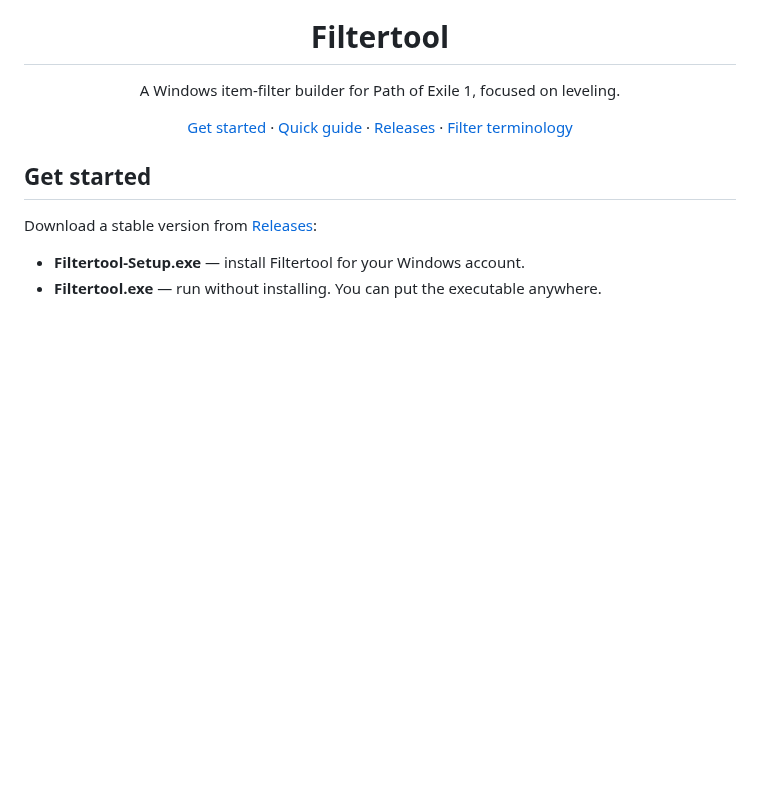
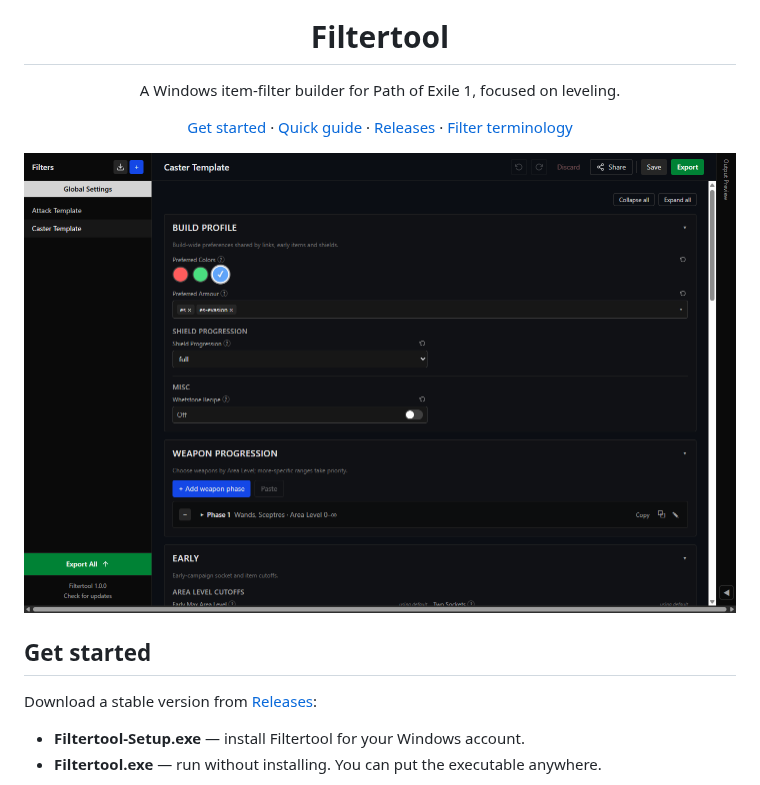
Before and after one commit to mositho/filtertool-desktop, a Markdown page: README.md, the part around the change. Drawn GitHub-style; pictures changed too: docs/images/filtertool-caster-template.png (added); blank space fills up the shorter version.

Commit message:
docs: show the caster template editor in the README

```diff
--- a/README.md
+++ b/README.md
@@ -9,6 +9,8 @@ A Windows item-filter builder for Path of Exile 1, focused on leveling.
 [Get started](#get-started) · [Quick guide](#quick-guide) · [Releases](https://github.com/mositho/filtertool-desktop/releases) · [Filter terminology](docs/GLOSSARY.md)
 
 </div>
+
+![Filtertool editing the built-in Caster Template, with build preferences, weapon progression, and the output preview collapsed.](docs/images/filtertool-caster-template.png)
 
 ## Get started
 
```
